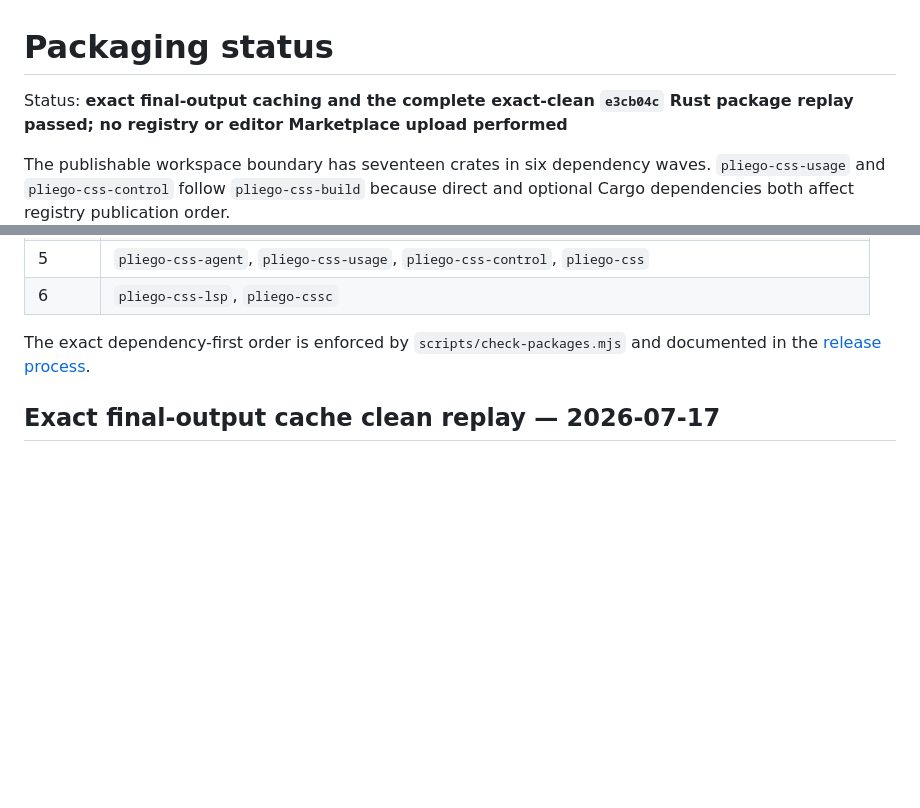
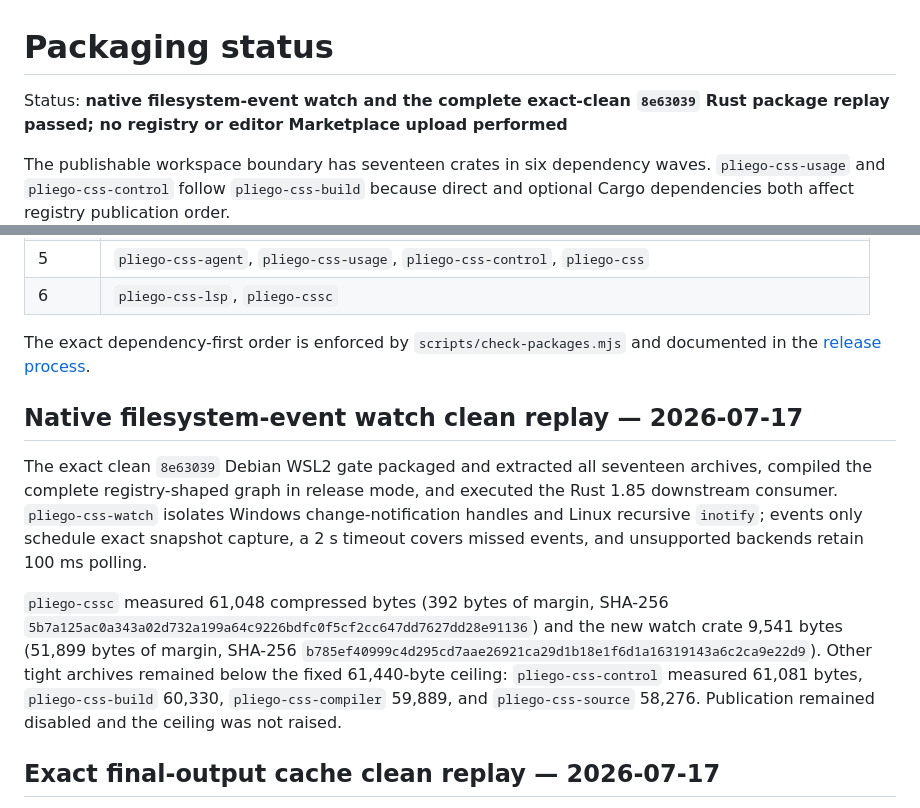
Before and after one commit to celiumsai/pliegocss, a Markdown page: docs/status/packaging.md, 2 parts joined by grey strips. Drawn GitHub-style; blank space fills up the shorter version.

```diff
--- a/docs/status/packaging.md
+++ b/docs/status/packaging.md
@@ -1,6 +1,6 @@
 # Packaging status
 
-Status: **exact final-output caching and the complete exact-clean `e3cb04c` Rust package replay
+Status: **native filesystem-event watch and the complete exact-clean `8e63039` Rust package replay
 passed; no registry or editor Marketplace upload performed**
 
 The publishable workspace boundary has seventeen crates in six dependency waves. `pliego-css-usage` and
@@ -18,6 +18,22 @@ affect registry publication order.
 
 The exact dependency-first order is enforced by `scripts/check-packages.mjs` and documented in the
 [release process](../contributing/release-process.md).
+
+## Native filesystem-event watch clean replay — 2026-07-17
+
+The exact clean `8e63039` Debian WSL2 gate packaged and extracted all seventeen archives, compiled
+the complete registry-shaped graph in release mode, and executed the Rust 1.85 downstream
+consumer. `pliego-css-watch` isolates Windows change-notification handles and Linux recursive
+`inotify`; events only schedule exact snapshot capture, a 2 s timeout covers missed events, and
+unsupported backends retain 100 ms polling.
+
+`pliego-cssc` measured 61,048 compressed bytes (392 bytes of margin, SHA-256
+`5b7a125ac0a343a02d732a199a64c9226bdfc0f5cf2cc647dd7627dd28e91136`) and the new watch crate
+9,541 bytes (51,899 bytes of margin, SHA-256
+`b785ef40999c4d295cd7aae26921ca29d1b18e1f6d1a16319143a6c2ca9e22d9`). Other tight archives
+remained below the fixed 61,440-byte ceiling: `pliego-css-control` measured 61,081 bytes,
+`pliego-css-build` 60,330, `pliego-css-compiler` 59,889, and `pliego-css-source` 58,276.
+Publication remained disabled and the ceiling was not raised.
 
 ## Exact final-output cache clean replay — 2026-07-17
 
```
Also changed, not shown: README.md (+5 -6 lines).
